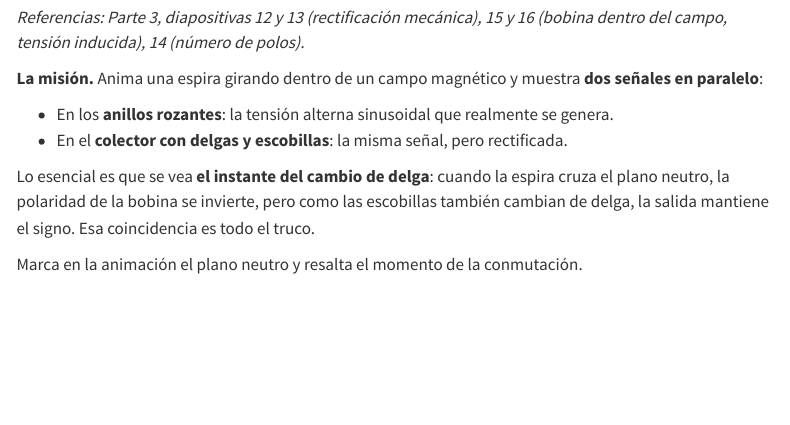
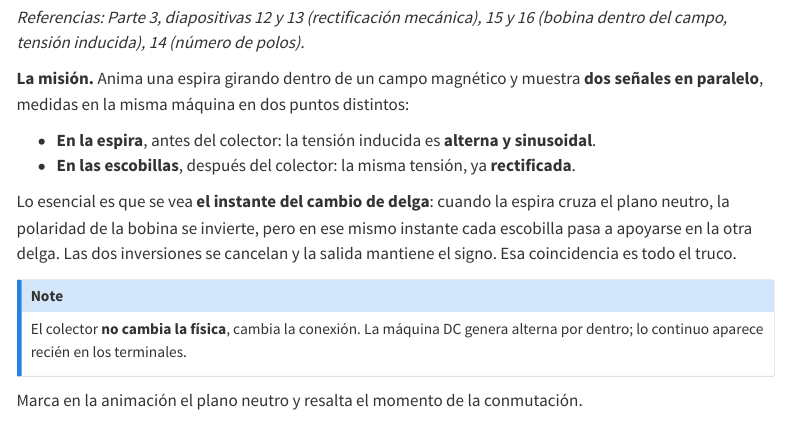
Before and after one commit to joagovi/maquinas-electricas, a Quarto document (teoria/cap2-ac-conversion-y-maquina-dc/index.qmd): the page in a window 1100 px wide, from 2180 px down. Rendered offline with R 4.5, knitr and Pandoc in place of Quarto, with nearby package versions; menus at the side of the page are left out.

Commit message:
Corrige error de concepto: la maquina DC no tiene anillos rozantes
El Vibequest 6 comparaba "anillos rozantes" contra "colector" como si el
mismo dispositivo tuviera ambos. Una maquina DC solo tiene colector de
delgas y escobillas; los anillos rozantes son de la maquina sincrona y del
rotor bobinado de induccion.

La comparacion correcta es en la MISMA maquina en dos puntos: la tension en
la espira (alterna) frente a la tension en las escobillas (rectificada).

Co-Authored-By: Claude Opus 5 <noreply@anthropic.com>

```diff
--- a/teoria/cap2-ac-conversion-y-maquina-dc/index.qmd
+++ b/teoria/cap2-ac-conversion-y-maquina-dc/index.qmd
@@ -95,14 +95,20 @@ a generador. Que la animación deje ver el instante exacto en que la corriente c
 del campo, tensión inducida), 14 (número de polos).*
 
 **La misión.** Anima una espira girando dentro de un campo magnético y muestra **dos señales
-en paralelo**:
+en paralelo**, medidas en la misma máquina en dos puntos distintos:
 
-- En los **anillos rozantes**: la tensión alterna sinusoidal que realmente se genera.
-- En el **colector con delgas y escobillas**: la misma señal, pero rectificada.
+- **En la espira**, antes del colector: la tensión inducida es **alterna y sinusoidal**.
+- **En las escobillas**, después del colector: la misma tensión, ya **rectificada**.
 
 Lo esencial es que se vea **el instante del cambio de delga**: cuando la espira cruza el plano
-neutro, la polaridad de la bobina se invierte, pero como las escobillas también cambian de
-delga, la salida mantiene el signo. Esa coincidencia es todo el truco.
+neutro, la polaridad de la bobina se invierte, pero en ese mismo instante cada escobilla pasa
+a apoyarse en la otra delga. Las dos inversiones se cancelan y la salida mantiene el signo.
+Esa coincidencia es todo el truco.
+
+::: {.callout-note}
+El colector **no cambia la física**, cambia la conexión. La máquina DC genera alterna por
+dentro; lo continuo aparece recién en los terminales.
+:::
 
 Marca en la animación el plano neutro y resalta el momento de la conmutación.
 
```
